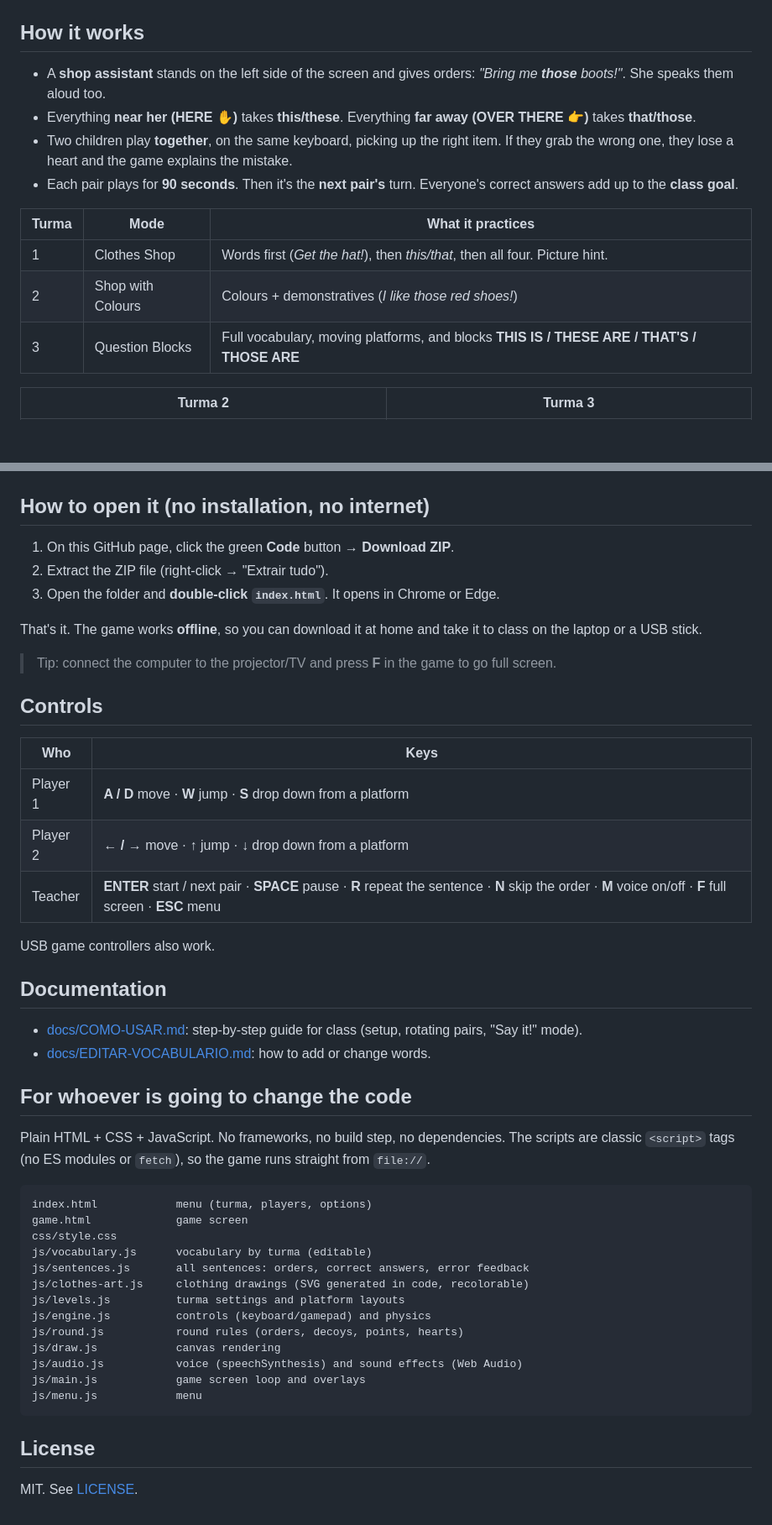
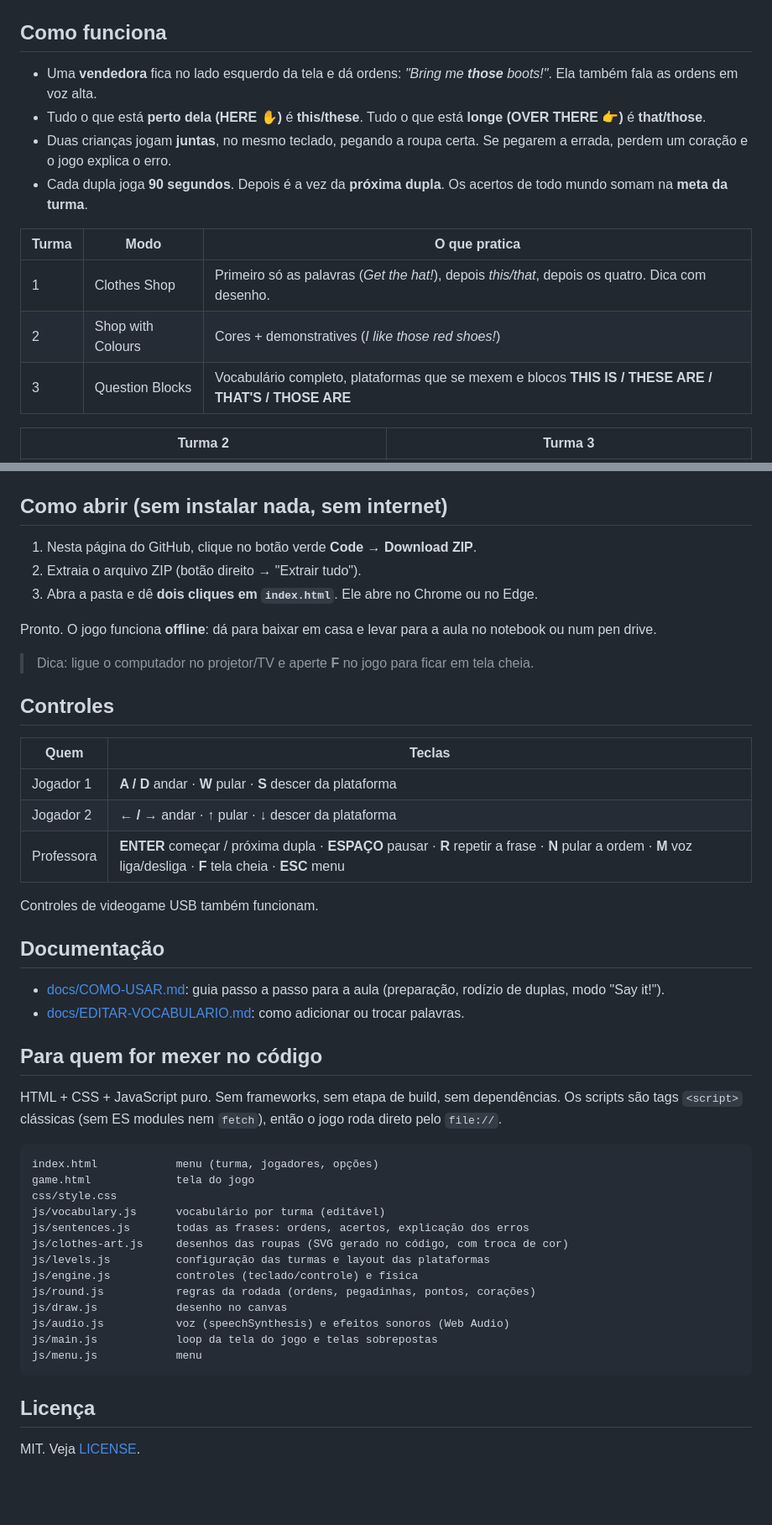
Before and after one commit to davimartinsfr/children-english-game, a Markdown page: README.md, 2 parts joined by grey strips. Shown at 84% size. GitHub-like rendering; blank space fills up the shorter version.

Commit message:
Translate README back to Portuguese
Co-Authored-By: Claude Opus 5.5 <noreply@anthropic.com>
Claude-Session: https://claude.ai/code/session_017m6EvKL4GShvZ6pDnBS1xJ

````diff
--- a/README.md
+++ b/README.md
@@ -6,68 +6,68 @@ The vocabulary comes from the activity sheets for the "Clothes and Demonstrative
 
 ![Turma 1: "I want these hats!"](docs/img/turma1.png)
 
-## How it works
+## Como funciona
 
-- A **shop assistant** stands on the left side of the screen and gives orders: *"Bring me **those** boots!"*. She speaks them aloud too.
-- Everything **near her (HERE ✋)** takes **this/these**. Everything **far away (OVER THERE 👉)** takes **that/those**.
-- Two children play **together**, on the same keyboard, picking up the right item. If they grab the wrong one, they lose a heart and the game explains the mistake.
-- Each pair plays for **90 seconds**. Then it's the **next pair's** turn. Everyone's correct answers add up to the **class goal**.
+- Uma **vendedora** fica no lado esquerdo da tela e dá ordens: *"Bring me **those** boots!"*. Ela também fala as ordens em voz alta.
+- Tudo o que está **perto dela (HERE ✋)** é **this/these**. Tudo o que está **longe (OVER THERE 👉)** é **that/those**.
+- Duas crianças jogam **juntas**, no mesmo teclado, pegando a roupa certa. Se pegarem a errada, perdem um coração e o jogo explica o erro.
+- Cada dupla joga **90 segundos**. Depois é a vez da **próxima dupla**. Os acertos de todo mundo somam na **meta da turma**.
 
-| Turma | Mode | What it practices |
+| Turma | Modo | O que pratica |
 |---|---|---|
-| 1 | Clothes Shop | Words first (*Get the hat!*), then *this/that*, then all four. Picture hint. |
-| 2 | Shop with Colours | Colours + demonstratives (*I like those red shoes!*) |
-| 3 | Question Blocks | Full vocabulary, moving platforms, and blocks **THIS IS / THESE ARE / THAT'S / THOSE ARE** |
+| 1 | Clothes Shop | Primeiro só as palavras (*Get the hat!*), depois *this/that*, depois os quatro. Dica com desenho. |
+| 2 | Shop with Colours | Cores + demonstratives (*I like those red shoes!*) |
+| 3 | Question Blocks | Vocabulário completo, plataformas que se mexem e blocos **THIS IS / THESE ARE / THAT'S / THOSE ARE** |
 
 | Turma 2 | Turma 3 |
 |---|---|
 | ![Turma 2](docs/img/turma2.png) | ![Turma 3](docs/img/turma3.png) |
 
-## How to open it (no installation, no internet)
+## Como abrir (sem instalar nada, sem internet)
 
-1. On this GitHub page, click the green **Code** button → **Download ZIP**.
-2. Extract the ZIP file (right-click → "Extrair tudo").
-3. Open the folder and **double-click `index.html`**. It opens in Chrome or Edge.
+1. Nesta página do GitHub, clique no botão verde **Code** → **Download ZIP**.
+2. Extraia o arquivo ZIP (botão direito → "Extrair tudo").
+3. Abra a pasta e dê **dois cliques em `index.html`**. Ele abre no Chrome ou no Edge.
 
-That's it. The game works **offline**, so you can download it at home and take it to class on the laptop or a USB stick.
+Pronto. O jogo funciona **offline**: dá para baixar em casa e levar para a aula no notebook ou num pen drive.
 
-> Tip: connect the computer to the projector/TV and press **F** in the game to go full screen.
+> Dica: ligue o computador no projetor/TV e aperte **F** no jogo para ficar em tela cheia.
 
-## Controls
+## Controles
 
-| Who | Keys |
+| Quem | Teclas |
 |---|---|
-| Player 1 | **A / D** move · **W** jump · **S** drop down from a platform |
-| Player 2 | **← / →** move · **↑** jump · **↓** drop down from a platform |
-| Teacher | **ENTER** start / next pair · **SPACE** pause · **R** repeat the sentence · **N** skip the order · **M** voice on/off · **F** full screen · **ESC** menu |
+| Jogador 1 | **A / D** andar · **W** pular · **S** descer da plataforma |
+| Jogador 2 | **← / →** andar · **↑** pular · **↓** descer da plataforma |
+| Professora | **ENTER** começar / próxima dupla · **ESPAÇO** pausar · **R** repetir a frase · **N** pular a ordem · **M** voz liga/desliga · **F** tela cheia · **ESC** menu |
 
-USB game controllers also work.
+Controles de videogame USB também funcionam.
 
-## Documentation
+## Documentação
 
-- [docs/COMO-USAR.md](docs/COMO-USAR.md): step-by-step guide for class (setup, rotating pairs, "Say it!" mode).
-- [docs/EDITAR-VOCABULARIO.md](docs/EDITAR-VOCABULARIO.md): how to add or change words.
+- [docs/COMO-USAR.md](docs/COMO-USAR.md): guia passo a passo para a aula (preparação, rodízio de duplas, modo "Say it!").
+- [docs/EDITAR-VOCABULARIO.md](docs/EDITAR-VOCABULARIO.md): como adicionar ou trocar palavras.
 
-## For whoever is going to change the code
+## Para quem for mexer no código
 
-Plain HTML + CSS + JavaScript. No frameworks, no build step, no dependencies. The scripts are classic `<script>` tags (no ES modules or `fetch`), so the game runs straight from `file://`.
+HTML + CSS + JavaScript puro. Sem frameworks, sem etapa de build, sem dependências. Os scripts são tags `<script>` clássicas (sem ES modules nem `fetch`), então o jogo roda direto pelo `file://`.
 
 ```
-index.html            menu (turma, players, options)
-game.html             game screen
+index.html            menu (turma, jogadores, opções)
+game.html             tela do jogo
 css/style.css
-js/vocabulary.js      vocabulary by turma (editable)
-js/sentences.js       all sentences: orders, correct answers, error feedback
-js/clothes-art.js     clothing drawings (SVG generated in code, recolorable)
-js/levels.js          turma settings and platform layouts
-js/engine.js          controls (keyboard/gamepad) and physics
-js/round.js           round rules (orders, decoys, points, hearts)
-js/draw.js            canvas rendering
-js/audio.js           voice (speechSynthesis) and sound effects (Web Audio)
-js/main.js            game screen loop and overlays
+js/vocabulary.js      vocabulário por turma (editável)
+js/sentences.js       todas as frases: ordens, acertos, explicação dos erros
+js/clothes-art.js     desenhos das roupas (SVG gerado no código, com troca de cor)
+js/levels.js          configuração das turmas e layout das plataformas
+js/engine.js          controles (teclado/controle) e física
+js/round.js           regras da rodada (ordens, pegadinhas, pontos, corações)
+js/draw.js            desenho no canvas
+js/audio.js           voz (speechSynthesis) e efeitos sonoros (Web Audio)
+js/main.js            loop da tela do jogo e telas sobrepostas
 js/menu.js            menu
 ```
 
-## License
+## Licença
 
-MIT. See [LICENSE](LICENSE).
+MIT. Veja [LICENSE](LICENSE).
````
Also changed, not shown: other parts of README.md (+2 -2 lines).
